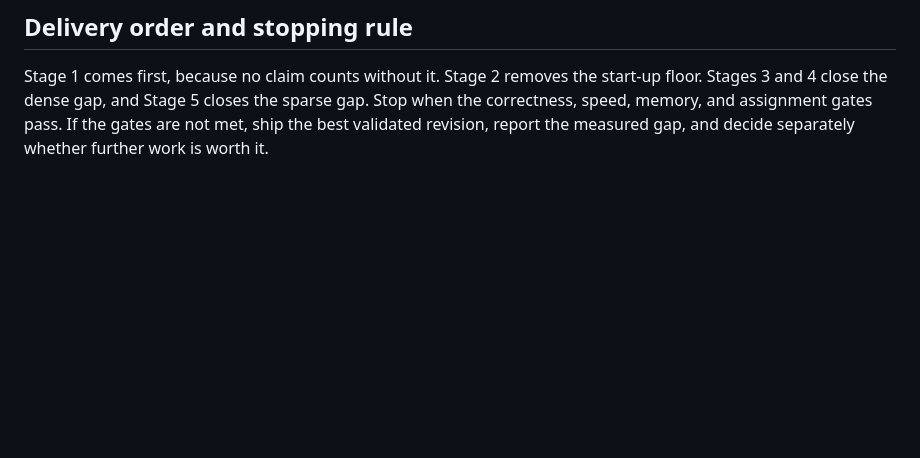
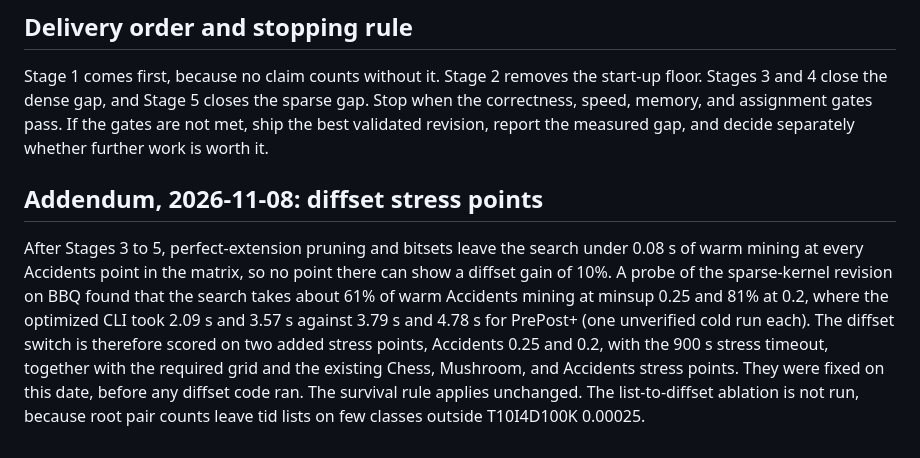
Before and after one commit to NgTHung/Itemset, a Markdown page: docs/eclat-optimization-plan-2026-10-30.md, the part around the change. Drawn GitHub-style; blank space fills up the shorter version.

Commit message:
docs: declare Accidents 0.25 and 0.2 as diffset stress points
Refs DAT-17

```diff
--- a/docs/eclat-optimization-plan-2026-10-30.md
+++ b/docs/eclat-optimization-plan-2026-10-30.md
@@ -234,3 +234,7 @@ Raw runs and figures stay in their ignored directories. A checksum-addressed evi
 ## Delivery order and stopping rule
 
 Stage 1 comes first, because no claim counts without it. Stage 2 removes the start-up floor. Stages 3 and 4 close the dense gap, and Stage 5 closes the sparse gap. Stop when the correctness, speed, memory, and assignment gates pass. If the gates are not met, ship the best validated revision, report the measured gap, and decide separately whether further work is worth it.
+
+## Addendum, 2026-11-08: diffset stress points
+
+After Stages 3 to 5, perfect-extension pruning and bitsets leave the search under 0.08 s of warm mining at every Accidents point in the matrix, so no point there can show a diffset gain of 10%. A probe of the sparse-kernel revision on BBQ found that the search takes about 61% of warm Accidents mining at minsup 0.25 and 81% at 0.2, where the optimized CLI took 2.09 s and 3.57 s against 3.79 s and 4.78 s for PrePost+ (one unverified cold run each). The diffset switch is therefore scored on two added stress points, Accidents 0.25 and 0.2, with the 900 s stress timeout, together with the required grid and the existing Chess, Mushroom, and Accidents stress points. They were fixed on this date, before any diffset code ran. The survival rule applies unchanged. The list-to-diffset ablation is not run, because root pair counts leave tid lists on few classes outside T10I4D100K 0.00025.
```
